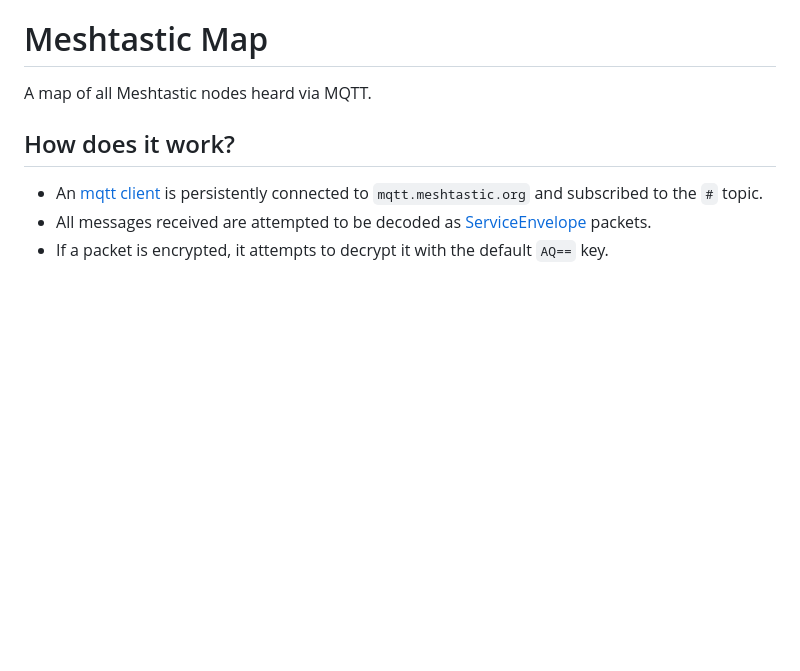
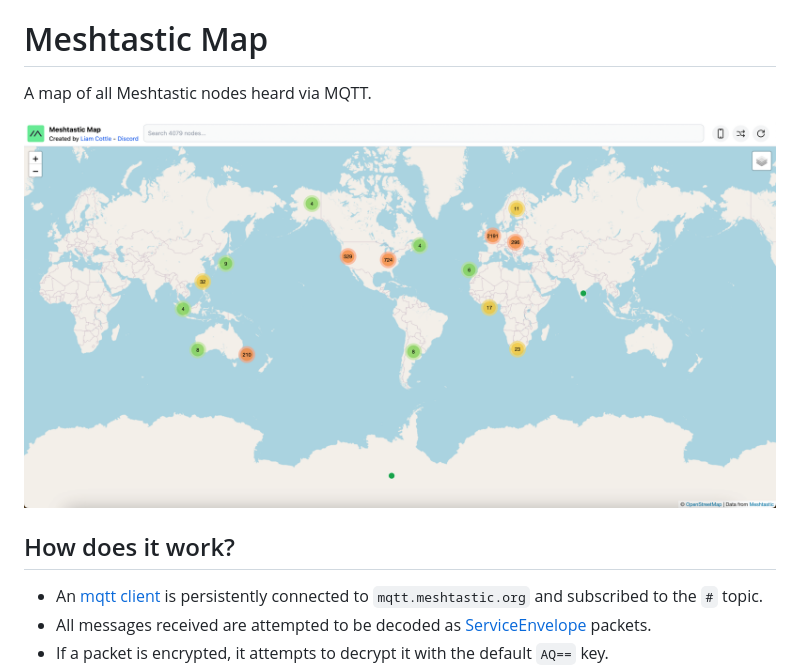
Before and after one commit to liamcottle/meshtastic-map, a Markdown page: README.md, the part around the change. GitHub-like rendering; pictures changed too: screenshot.png (added); blank space fills up the shorter version.

Commit message:
add screenshot to readme

```diff
--- a/README.md
+++ b/README.md
@@ -1,6 +1,8 @@
 # Meshtastic Map
 
 A map of all Meshtastic nodes heard via MQTT.
+
+<img src="./screenshot.png">
 
 ## How does it work?
 
```
